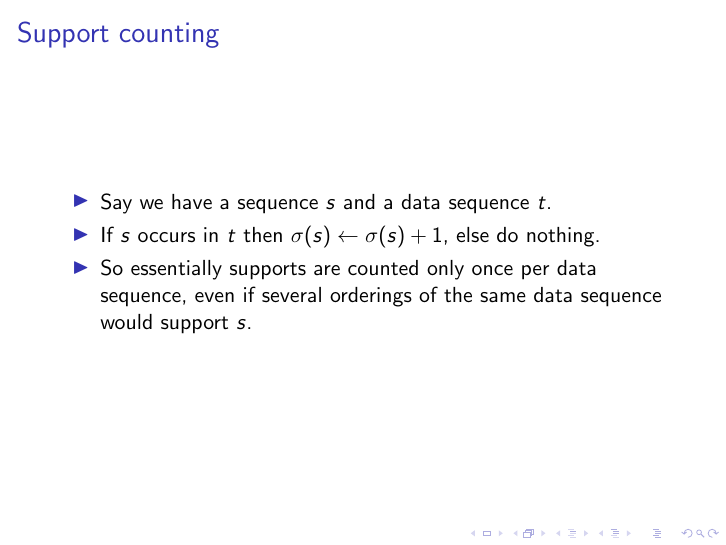
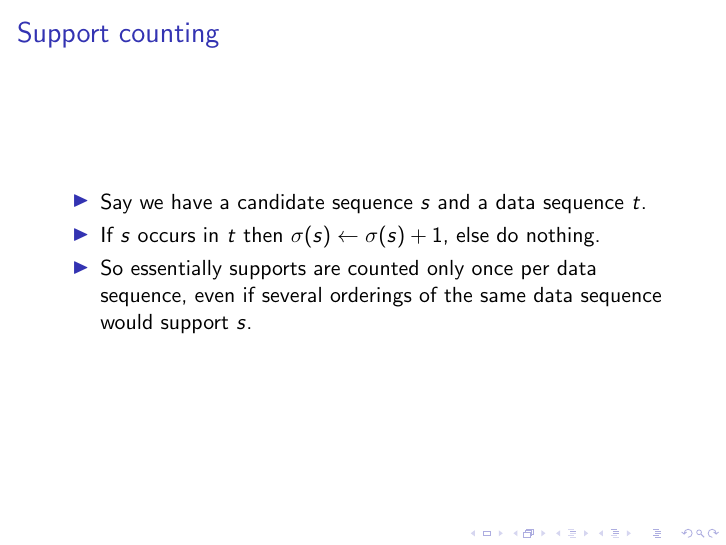
Before and after one commit to arrayn/dami-qame, LaTeX slides (dami_qame_3/reports/specification.tex): page 5 of 5. Compiled offline with pdfLaTeX.

Commit message:
Minor modification

```diff
--- a/dami_qame_3/reports/specification.tex
+++ b/dami_qame_3/reports/specification.tex
@@ -66,7 +66,7 @@
 \begin{frame}
   \frametitle{Support counting}
   \begin{itemize}
-    \item{Say we have a sequence $s$ and a data sequence $t$.}
+    \item{Say we have a candidate sequence $s$ and a data sequence $t$.}
     \item{If $s$ occurs in $t$ then $\sigma(s) \leftarrow \sigma(s) + 1$, else
     do nothing.}
     \item{So essentially supports are counted only once per data sequence, even
```
